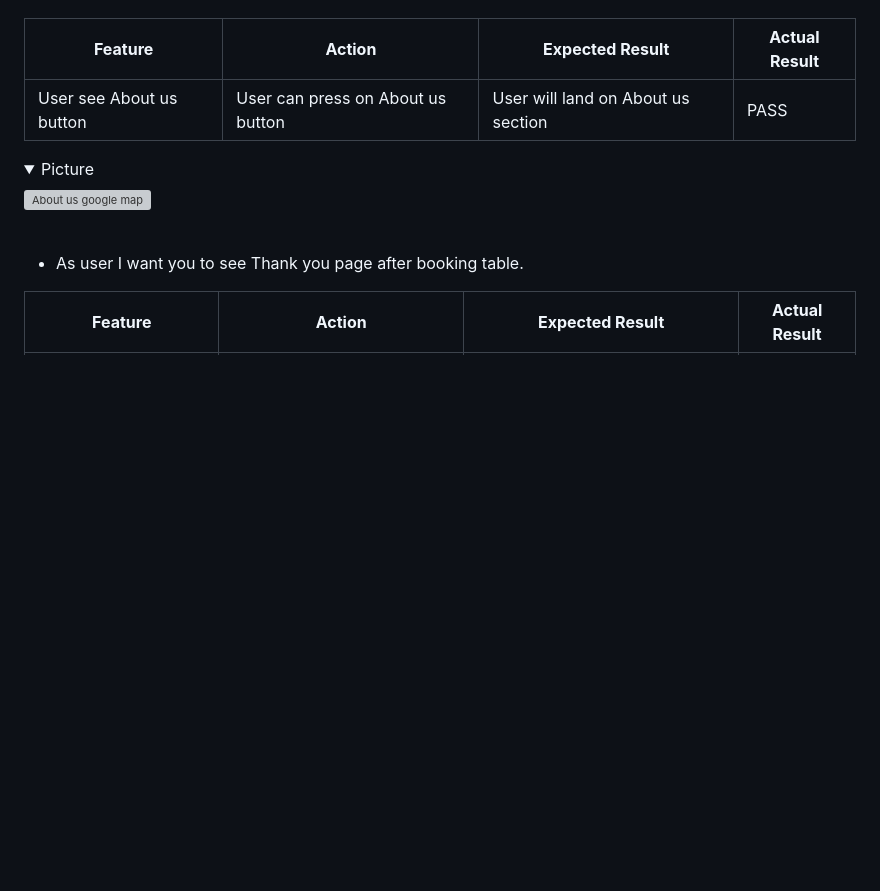
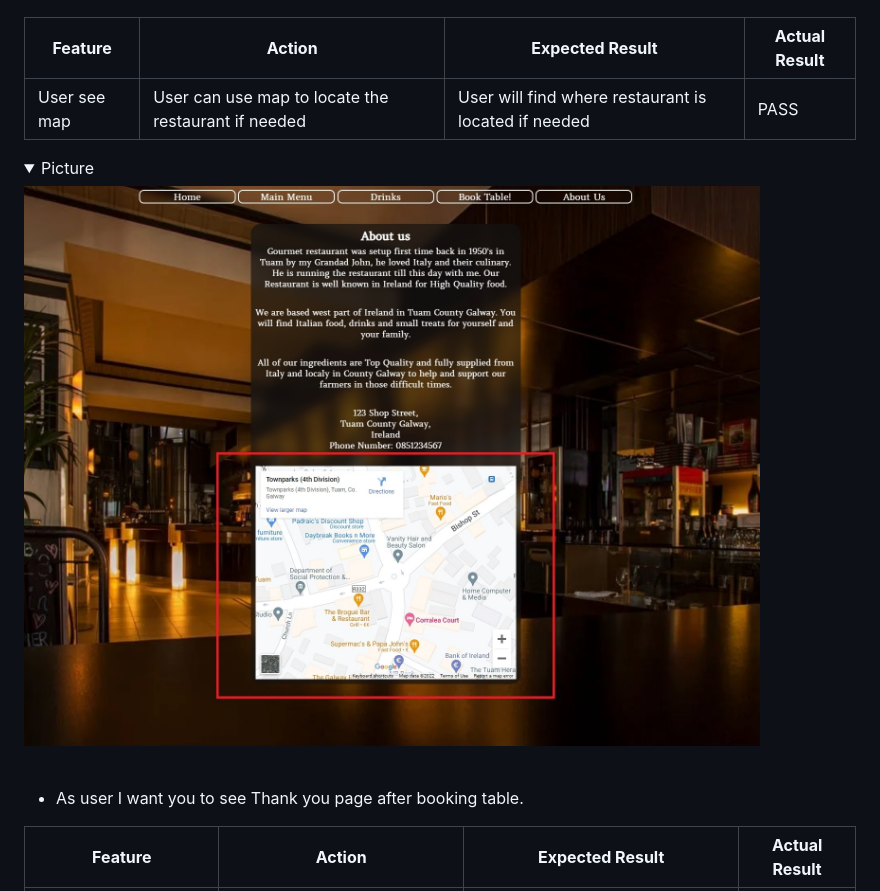
Before and after one commit to aboczek/Gourmet, a Markdown page: README.md, the part around the change printed below. GitHub-like rendering; pictures changed too: assets/images/testing-user-stories-8.jpg (added); folded sections open; blank space fills up the shorter version; grey boxes are pictures that could not be loaded.

Commit message:
uploading testing user stories 8 and adding content to testing user stories about us map in readme

```diff
--- a/README.md
+++ b/README.md
@@ -398,9 +396,9 @@ Wanted something nice and sleek.
 
 | **Feature**                     | **Action**                          | **Expected Result**                                                                  | **Actual Result** |
 |---------------------------------|-------------------------------------|--------------------------------------------------------------------------------------|-------------------|
-| User see About us button | User can press on About us button | User will land on About us section | PASS              |
+| User see map | User can use map to locate the restaurant if needed | User will find where restaurant is located if needed | PASS              |
 <details><summary>Picture</summary>
-<img src="" alt="About us google map"/>
+<img src="assets/images/testing-user-stories-8.jpg" alt="About us google map"/>
 </details>
 <br>
 
```
Also changed, not shown: other parts of README.md (+0 -2 lines).
